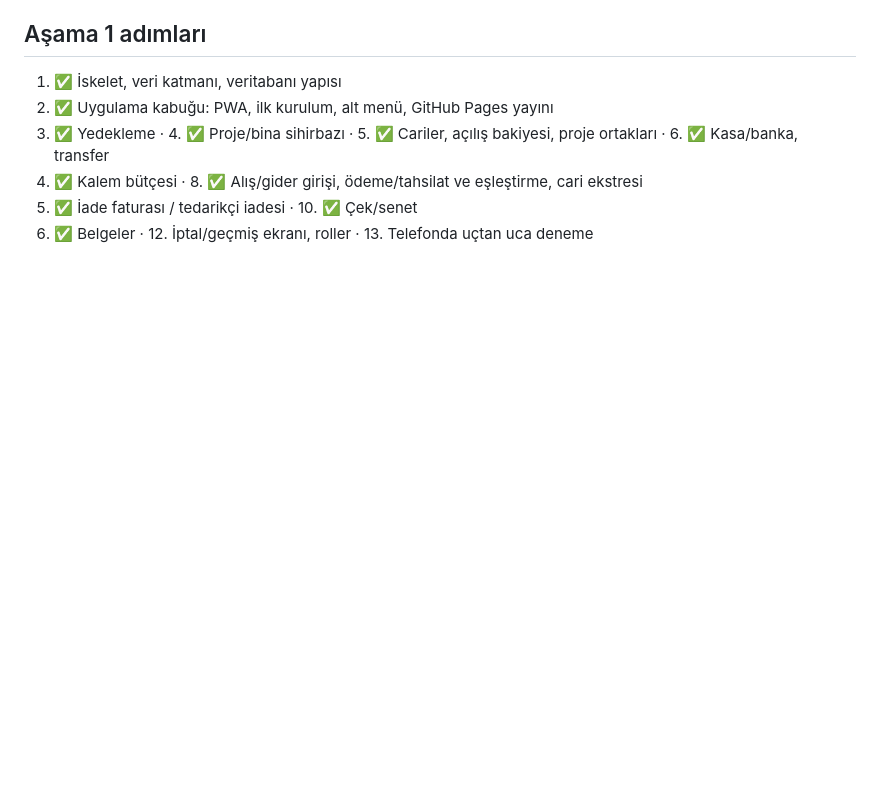
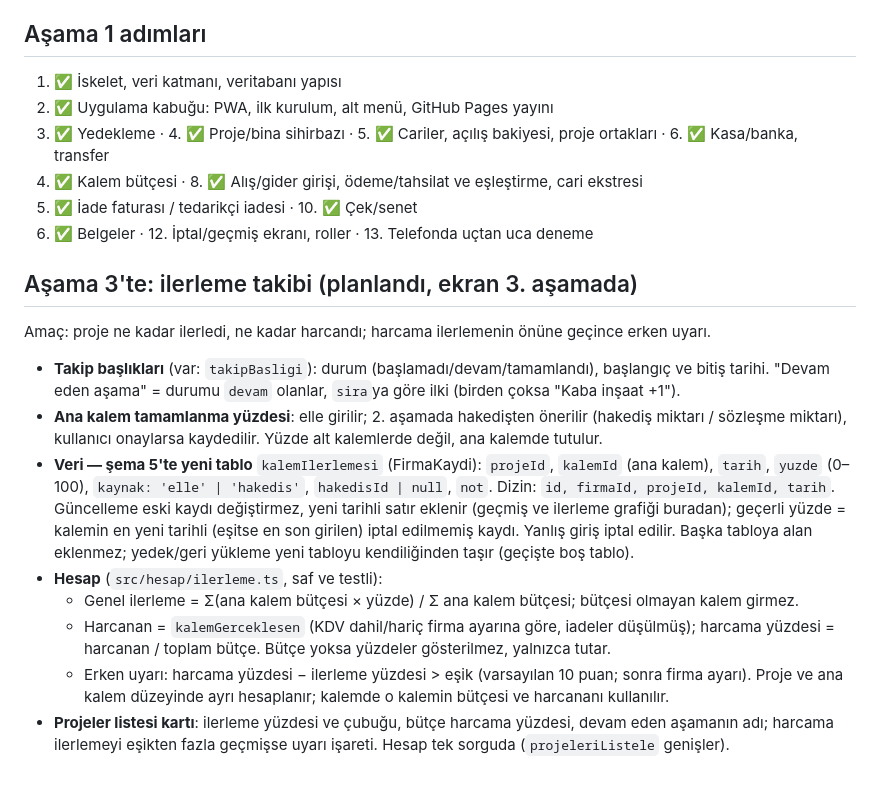
Before and after one commit to surextr/muteahhit-defteri, a Markdown page: CLAUDE.md, the part around the change. Drawn GitHub-style; blank space fills up the shorter version.

Commit message:
Plan: 3. aşamada ilerleme takibi (kalem yüzdesi, harcama/ilerleme uyarısı, proje kartı)
Co-Authored-By: Claude Opus 5.5 <noreply@anthropic.com>

```diff
--- a/CLAUDE.md
+++ b/CLAUDE.md
@@ -48,3 +48,23 @@ Plan: `Müteahhit Hesap Defteri – Proje Planı.pdf`. Arayüz ve kod adları T
 7. ✅ Kalem bütçesi · 8. ✅ Alış/gider girişi, ödeme/tahsilat ve eşleştirme, cari ekstresi
 9. ✅ İade faturası / tedarikçi iadesi · 10. ✅ Çek/senet
 11. ✅ Belgeler · 12. İptal/geçmiş ekranı, roller · 13. Telefonda uçtan uca deneme
+
+## Aşama 3'te: ilerleme takibi (planlandı, ekran 3. aşamada)
+Amaç: proje ne kadar ilerledi, ne kadar harcandı; harcama ilerlemenin önüne geçince erken uyarı.
+- **Takip başlıkları** (var: `takipBasligi`): durum (başlamadı/devam/tamamlandı), başlangıç ve bitiş tarihi.
+  "Devam eden aşama" = durumu `devam` olanlar, `sira`ya göre ilki (birden çoksa "Kaba inşaat +1").
+- **Ana kalem tamamlanma yüzdesi**: elle girilir; 2. aşamada hakedişten önerilir (hakediş miktarı / sözleşme
+  miktarı), kullanıcı onaylarsa kaydedilir. Yüzde alt kalemlerde değil, ana kalemde tutulur.
+- **Veri — şema 5'te yeni tablo** `kalemIlerlemesi` (FirmaKaydi): `projeId`, `kalemId` (ana kalem), `tarih`,
+  `yuzde` (0–100), `kaynak: 'elle' | 'hakedis'`, `hakedisId | null`, `not`. Dizin: `id, firmaId, projeId, kalemId, tarih`.
+  Güncelleme eski kaydı değiştirmez, yeni tarihli satır eklenir (geçmiş ve ilerleme grafiği buradan);
+  geçerli yüzde = kalemin en yeni tarihli (eşitse en son girilen) iptal edilmemiş kaydı. Yanlış giriş iptal edilir.
+  Başka tabloya alan eklenmez; yedek/geri yükleme yeni tabloyu kendiliğinden taşır (geçişte boş tablo).
+- **Hesap** (`src/hesap/ilerleme.ts`, saf ve testli):
+  - Genel ilerleme = Σ(ana kalem bütçesi × yüzde) / Σ ana kalem bütçesi; bütçesi olmayan kalem girmez.
+  - Harcanan = `kalemGerceklesen` (KDV dahil/hariç firma ayarına göre, iadeler düşülmüş); harcama yüzdesi =
+    harcanan / toplam bütçe. Bütçe yoksa yüzdeler gösterilmez, yalnızca tutar.
+  - Erken uyarı: harcama yüzdesi − ilerleme yüzdesi > eşik (varsayılan 10 puan; sonra firma ayarı). Proje
+    ve ana kalem düzeyinde ayrı hesaplanır; kalemde o kalemin bütçesi ve harcananı kullanılır.
+- **Projeler listesi kartı**: ilerleme yüzdesi ve çubuğu, bütçe harcama yüzdesi, devam eden aşamanın adı;
+  harcama ilerlemeyi eşikten fazla geçmişse uyarı işareti. Hesap tek sorguda (`projeleriListele` genişler).
```
